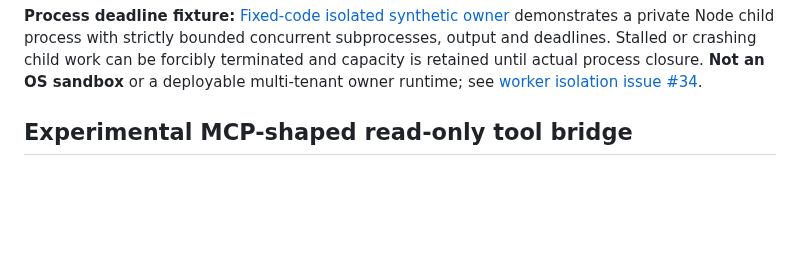
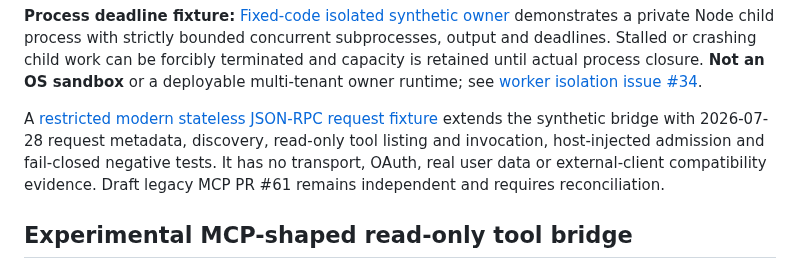
Before and after one commit to GoreeCloud/mesh, a Markdown page: README.md, the part around the change. Rendered like a GitHub page; blank space fills up the shorter version.

Commit message:
docs: index new guarded development capabilities

```diff
--- a/README.md
+++ b/README.md
@@ -23,6 +23,8 @@
 **Identity development acceptance:** [Pinned Identity signed-token gate](examples/identity-contracts/README.md) checks the actual source-owned Python ResourceAuthorizer at immutable Identity commit `703cb1b55f29e849d90f3281bb582cf33ee78804` with disposable RSA tokens before a synthetic Mesh status read. It verifies issuer, resource audience, OAuth client, signed tenant, scope, role, deny priority and expiry and cannot override the independent Mesh or owner permit. It does **not** connect Keycloak sessions or authenticated user identities to Wardveil's Go service.
 
 **Process deadline fixture:** [Fixed-code isolated synthetic owner](examples/synthetic/README.md) demonstrates a private Node child process with strictly bounded concurrent subprocesses, output and deadlines. Stalled or crashing child work can be forcibly terminated and capacity is retained until actual process closure. **Not an OS sandbox** or a deployable multi-tenant owner runtime; see [worker isolation issue #34](https://github.com/GoreeCloud/mesh/issues/34).
+
+A [restricted modern stateless JSON-RPC request fixture](docs/mcp-modern-stateless-fixture.md) extends the synthetic bridge with 2026-07-28 request metadata, discovery, read-only tool listing and invocation, host-injected admission and fail-closed negative tests. It has no transport, OAuth, real user data or external-client compatibility evidence. Draft legacy MCP PR #61 remains independent and requires reconciliation.
 
 ## Experimental MCP-shaped read-only tool bridge
 
```
